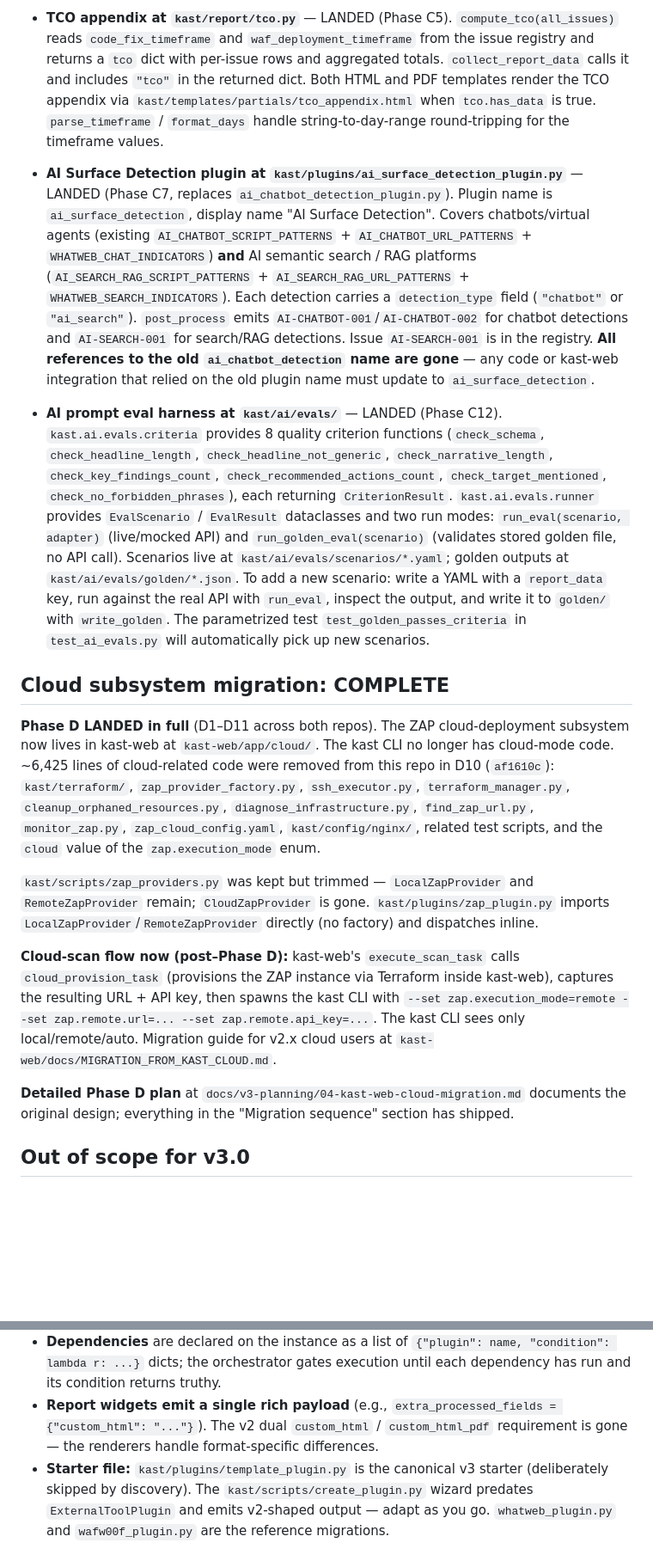
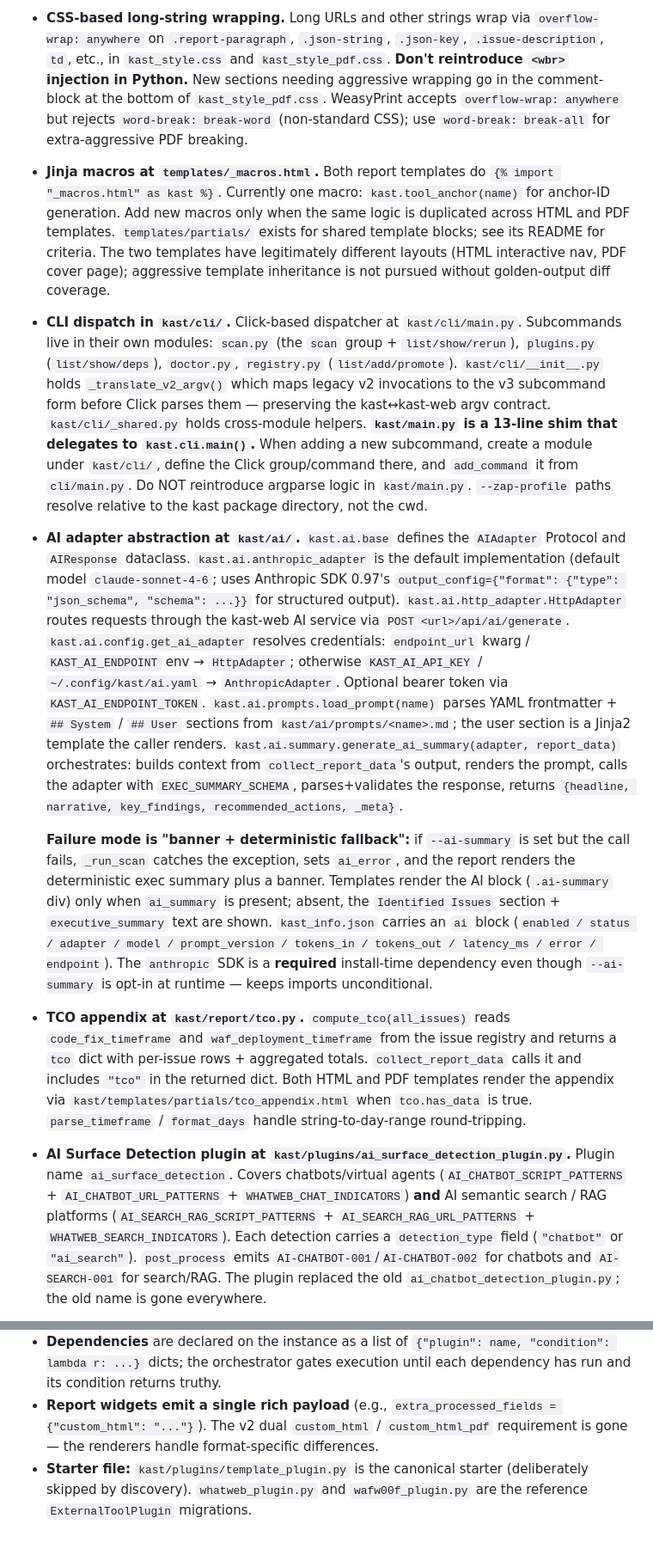
Before and after one commit to mercutioviz/kast, a Markdown page: CLAUDE.md, 2 parts joined by grey strips. Shown at 86% size. GitHub-like rendering; blank space fills up the shorter version.

```diff
--- a/CLAUDE.md
+++ b/CLAUDE.md
@@ -61,17 +39,15 @@ This section starts thin and accumulates as foundation work ships. **Until each
 
-- **TCO appendix at `kast/report/tco.py`** — LANDED (Phase C5). `compute_tco(all_issues)` reads `code_fix_timeframe` and `waf_deployment_timeframe` from the issue registry and returns a `tco` dict with per-issue rows and aggregated totals. `collect_report_data` calls it and includes `"tco"` in the returned dict. Both HTML and PDF templates render the TCO appendix via `kast/templates/partials/tco_appendix.html` when `tco.has_data` is true. `parse_timeframe` / `format_days` handle string-to-day-range round-tripping for the timeframe values.
-- **AI Surface Detection plugin at `kast/plugins/ai_surface_detection_plugin.py`** — LANDED (Phase C7, replaces `ai_chatbot_detection_plugin.py`). Plugin name is `ai_surface_detection`, display name "AI Surface Detection". Covers chatbots/virtual agents (existing `AI_CHATBOT_SCRIPT_PATTERNS` + `AI_CHATBOT_URL_PATTERNS` + `WHATWEB_CHAT_INDICATORS`) **and** AI semantic search / RAG platforms (`AI_SEARCH_RAG_SCRIPT_PATTERNS` + `AI_SEARCH_RAG_URL_PATTERNS` + `WHATWEB_SEARCH_INDICATORS`). Each detection carries a `detection_type` field (`"chatbot"` or `"ai_search"`). `post_process` emits `AI-CHATBOT-001`/`AI-CHATBOT-002` for chatbot detections and `AI-SEARCH-001` for search/RAG detections. Issue `AI-SEARCH-001` is in the registry. **All references to the old `ai_chatbot_detection` name are gone** — any code or kast-web integration that relied on the old plugin name must update to `ai_surface_detection`.
-- **AI prompt eval harness at `kast/ai/evals/`** — LANDED (Phase C12). `kast.ai.evals.criteria` provides 8 quality criterion functions (`check_schema`, `check_headline_length`, `check_headline_not_generic`, `check_narrative_length`, `check_key_findings_count`, `check_recommended_actions_count`, `check_target_mentioned`, `check_no_forbidden_phrases`), each returning `CriterionResult`. `kast.ai.evals.runner` provides `EvalScenario` / `EvalResult` dataclasses and two run modes: `run_eval(scenario, adapter)` (live/mocked API) and `run_golden_eval(scenario)` (validates stored golden file, no API call). Scenarios live at `kast/ai/evals/scenarios/*.yaml`; golden outputs at `kast/ai/evals/golden/*.json`. To add a new scenario: write a YAML with a `report_data` key, run against the real API with `run_eval`, inspect the output, and write it to `golden/` with `write_golden`. The parametrized test `test_golden_passes_criteria` in `test_ai_evals.py` will automatically pick up new scenarios.
+- **CSS-based long-string wrapping.** Long URLs and other strings wrap via `overflow-wrap: anywhere` on `.report-paragraph`, `.json-string`, `.json-key`, `.issue-description`, `td`, etc., in `kast_style.css` and `kast_style_pdf.css`. **Don't reintroduce `<wbr>` injection in Python.** New sections needing aggressive wrapping go in the comment-block at the bottom of `kast_style_pdf.css`. WeasyPrint accepts `overflow-wrap: anywhere` but rejects `word-break: break-word` (non-standard CSS); use `word-break: break-all` for extra-aggressive PDF breaking.
 
-## Cloud subsystem migration: COMPLETE
+- **Jinja macros at `templates/_macros.html`.** Both report templates do `{% import "_macros.html" as kast %}`. Currently one macro: `kast.tool_anchor(name)` for anchor-ID generation. Add new macros only when the same logic is duplicated across HTML and PDF templates. `templates/partials/` exists for shared template blocks; see its README for criteria. The two templates have legitimately different layouts (HTML interactive nav, PDF cover page); aggressive template inheritance is not pursued without golden-output diff coverage.
 
-**Phase D LANDED in full** (D1–D11 across both repos). The ZAP cloud-deployment subsystem now lives in kast-web at `kast-web/app/cloud/`. The kast CLI no longer has cloud-mode code. ~6,425 lines of cloud-related code were removed from this repo in D10 (`af1610c`): `kast/terraform/`, `zap_provider_factory.py`, `ssh_executor.py`, `terraform_manager.py`, `cleanup_orphaned_resources.py`, `diagnose_infrastructure.py`, `find_zap_url.py`, `monitor_zap.py`, `zap_cloud_config.yaml`, `kast/config/nginx/`, related test scripts, and the `cloud` value of the `zap.execution_mode` enum.
+- **CLI dispatch in `kast/cli/`.** Click-based dispatcher at `kast/cli/main.py`. Subcommands live in their own modules: `scan.py` (the `scan` group + `list/show/rerun`), `plugins.py` (`list/show/deps`), `doctor.py`, `registry.py` (`list/add/promote`). `kast/cli/__init__.py` holds `_translate_v2_argv()` which maps legacy v2 invocations to the v3 subcommand form before Click parses them — preserving the kast↔kast-web argv contract. `kast/cli/_shared.py` holds cross-module helpers. **`kast/main.py` is a 13-line shim that delegates to `kast.cli.main()`.** When adding a new subcommand, create a module under `kast/cli/`, define the Click group/command there, and `add_command` it from `cli/main.py`. Do NOT reintroduce argparse logic in `kast/main.py`. `--zap-profile` paths resolve relative to the kast package directory, not the cwd.
 
-`kast/scripts/zap_providers.py` was kept but trimmed — `LocalZapProvider` and `RemoteZapProvider` remain; `CloudZapProvider` is gone. `kast/plugins/zap_plugin.py` imports `LocalZapProvider`/`RemoteZapProvider` directly (no factory) and dispatches inline.
+- **AI adapter abstraction at `kast/ai/`.** `kast.ai.base` defines the `AIAdapter` Protocol and `AIResponse` dataclass. `kast.ai.anthropic_adapter` is the default implementation (default model `claude-sonnet-4-6`; uses Anthropic SDK 0.97's `output_config={"format": {"type": "json_schema", "schema": ...}}` for structured output). `kast.ai.http_adapter.HttpAdapter` routes requests through the kast-web AI service via `POST <url>/api/ai/generate`. `kast.ai.config.get_ai_adapter` resolves credentials: `endpoint_url` kwarg / `KAST_AI_ENDPOINT` env → `HttpAdapter`; otherwise `KAST_AI_API_KEY` / `~/.config/kast/ai.yaml` → `AnthropicAdapter`. Optional bearer token via `KAST_AI_ENDPOINT_TOKEN`. `kast.ai.prompts.load_prompt(name)` parses YAML frontmatter + `## System` / `## User` sections from `kast/ai/prompts/<name>.md`; the user section is a Jinja2 template the caller renders. `kast.ai.summary.generate_ai_summary(adapter, report_data)` orchestrates: builds context from `collect_report_data`'s output, renders the prompt, calls the adapter with `EXEC_SUMMARY_SCHEMA`, parses+validates the response, returns `{headline, narrative, key_findings, recommended_actions, _meta}`.
 
-**Cloud-scan flow now (post–Phase D):** kast-web's `execute_scan_task` calls `cloud_provision_task` (provisions the ZAP instance via Terraform inside kast-web), captures the resulting URL + API key, then spawns the kast CLI with `--set zap.execution_mode=remote --set zap.remote.url=... --set zap.remote.api_key=...`. The kast CLI sees only local/remote/auto. Migration guide for v2.x cloud users at `kast-web/docs/MIGRATION_FROM_KAST_CLOUD.md`.
+  **Failure mode is "banner + deterministic fallback":** if `--ai-summary` is set but the call fails, `_run_scan` catches the exception, sets `ai_error`, and the report renders the deterministic exec summary plus a banner. Templates render the AI block (`.ai-summary` div) only when `ai_summary` is present; absent, the `Identified Issues` section + `executive_summary` text are shown. `kast_info.json` carries an `ai` block (`enabled / status / adapter / model / prompt_version / tokens_in / tokens_out / latency_ms / error / endpoint`). The `anthropic` SDK is a **required** install-time dependency even though `--ai-summary` is opt-in at runtime — keeps imports unconditional.
 
-**Detailed Phase D plan** at `docs/v3-planning/04-kast-web-cloud-migration.md` documents the original design; everything in the "Migration sequence" section has shipped.
+- **TCO appendix at `kast/report/tco.py`.** `compute_tco(all_issues)` reads `code_fix_timeframe` and `waf_deployment_timeframe` from the issue registry and returns a `tco` dict with per-issue rows + aggregated totals. `collect_report_data` calls it and includes `"tco"` in the returned dict. Both HTML and PDF templates render the appendix via `kast/templates/partials/tco_appendix.html` when `tco.has_data` is true. `parse_timeframe` / `format_days` handle string-to-day-range round-tripping.
 
-## Out of scope for v3.0
+- **AI Surface Detection plugin at `kast/plugins/ai_surface_detection_plugin.py`.** Plugin name `ai_surface_detection`. Covers chatbots/virtual agents (`AI_CHATBOT_SCRIPT_PATTERNS` + `AI_CHATBOT_URL_PATTERNS` + `WHATWEB_CHAT_INDICATORS`) **and** AI semantic search / RAG platforms (`AI_SEARCH_RAG_SCRIPT_PATTERNS` + `AI_SEARCH_RAG_URL_PATTERNS` + `WHATWEB_SEARCH_INDICATORS`). Each detection carries a `detection_type` field (`"chatbot"` or `"ai_search"`). `post_process` emits `AI-CHATBOT-001`/`AI-CHATBOT-002` for chatbots and `AI-SEARCH-001` for search/RAG. The plugin replaced the old `ai_chatbot_detection_plugin.py`; the old name is gone everywhere.
 
@@ -111,4 +103,4 @@ Durable invariants for any new plugin or change to an existing one. The active-p
 - **Never crash the orchestrator.** Wrap external calls in try/except; on failure return `self.get_result_dict("fail", message, timestamp)` so `post_process` still emits a `_processed.json` with `disposition: fail`. **kast-web's file-presence state machine depends on the completion marker.**
 - **Dependencies** are declared on the instance as a list of `{"plugin": name, "condition": lambda r: ...}` dicts; the orchestrator gates execution until each dependency has run and its condition returns truthy.
 - **Report widgets emit a single rich payload** (e.g., `extra_processed_fields = {"custom_html": "..."}`). The v2 dual `custom_html` / `custom_html_pdf` requirement is gone — the renderers handle format-specific differences.
-- **Starter file:** `kast/plugins/template_plugin.py` is the canonical v3 starter (deliberately skipped by discovery). The `kast/scripts/create_plugin.py` wizard predates `ExternalToolPlugin` and emits v2-shaped output — adapt as you go. `whatweb_plugin.py` and `wafw00f_plugin.py` are the reference migrations.
+- **Starter file:** `kast/plugins/template_plugin.py` is the canonical starter (deliberately skipped by discovery). `whatweb_plugin.py` and `wafw00f_plugin.py` are the reference `ExternalToolPlugin` migrations.
```
Also changed, not shown: other parts of CLAUDE.md (+33 -39 lines), docs/v3.1-backlog.md (added, +42 -0 lines).
